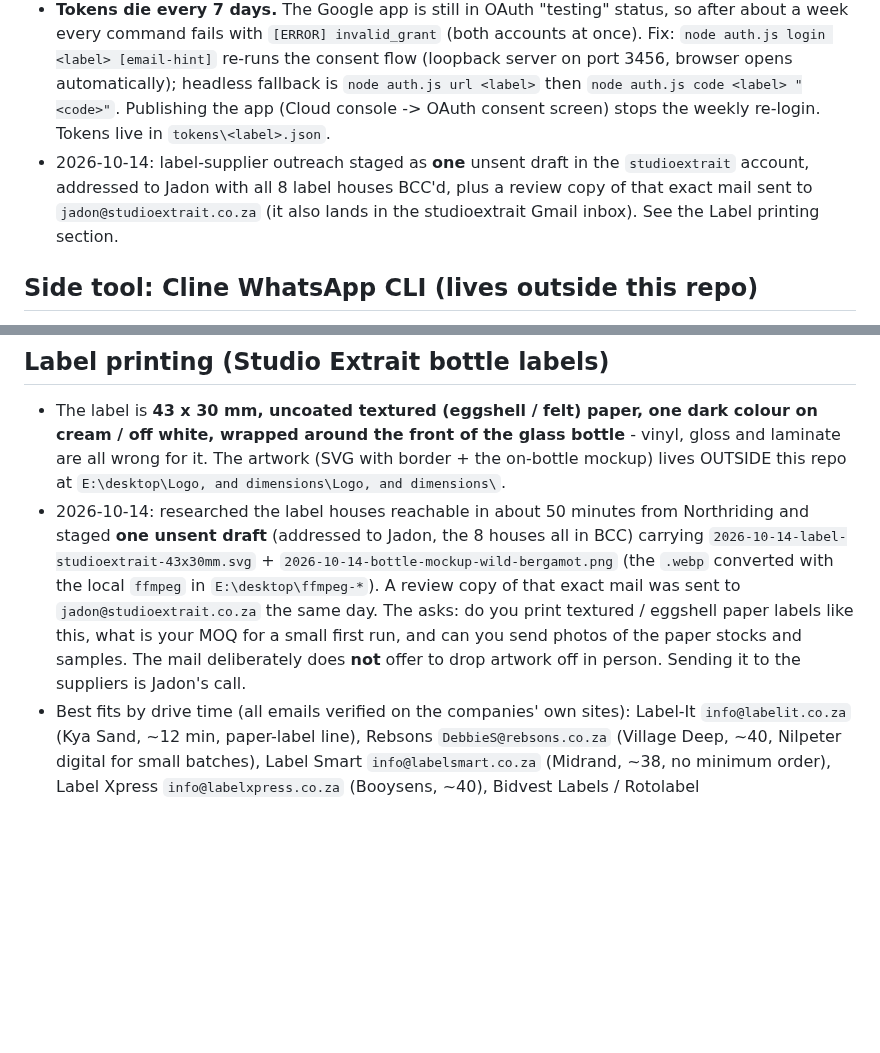
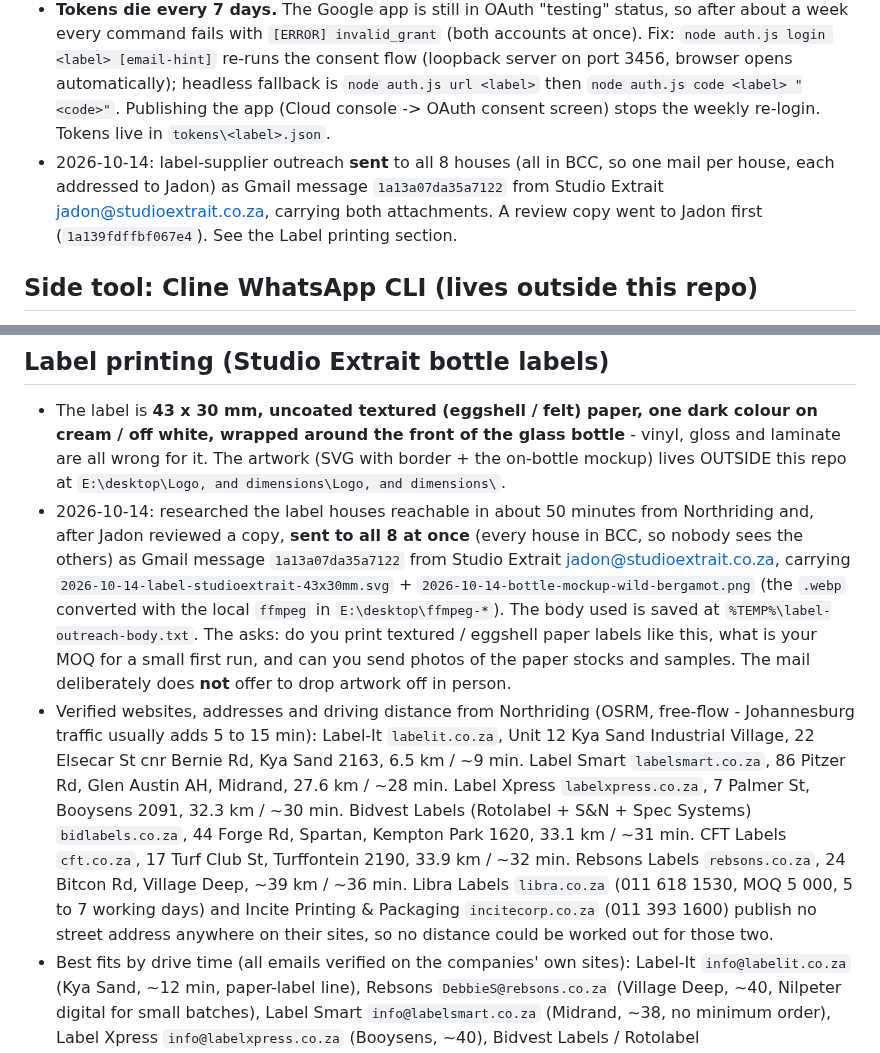
Before and after one commit to SupramXD/Minara5-website-HTML, a Markdown page: MEMORY.md, 2 parts joined by grey strips. Drawn GitHub-style; blank space fills up the shorter version.

Commit message:
Memory: label outreach sent to all 8 label houses (BCC), add verified websites, addresses and drive distances

```diff
--- a/MEMORY.md
+++ b/MEMORY.md
@@ -254,7 +254,7 @@
 - Before drafting or replying to ANY email as Jadon, read `E:\desktop\ClineGmail\voice\jadon-voice.md` (his tone, sign-off style, and the hard NO-em-dash rule).
 - Images to attach go in `E:\desktop\ClineGmail\attachments\`, named `YYYY-MM-DD-topic-desc.ext` (e.g. `2026-10-07-ozow-eft-system-error.png`).
 - **Tokens die every 7 days.** The Google app is still in OAuth "testing" status, so after about a week every command fails with `[ERROR] invalid_grant` (both accounts at once). Fix: `node auth.js login <label> [email-hint]` re-runs the consent flow (loopback server on port 3456, browser opens automatically); headless fallback is `node auth.js url <label>` then `node auth.js code <label> "<code>"`. Publishing the app (Cloud console -> OAuth consent screen) stops the weekly re-login. Tokens live in `tokens\<label>.json`.
-- 2026-10-14: label-supplier outreach staged as **one** unsent draft in the `studioextrait` account, addressed to Jadon with all 8 label houses BCC'd, plus a review copy of that exact mail sent to `jadon@studioextrait.co.za` (it also lands in the studioextrait Gmail inbox). See the Label printing section.
+- 2026-10-14: label-supplier outreach **sent** to all 8 houses (all in BCC, so one mail per house, each addressed to Jadon) as Gmail message `1a13a07da35a7122` from Studio Extrait <jadon@studioextrait.co.za>, carrying both attachments. A review copy went to Jadon first (`1a139fdffbf067e4`). See the Label printing section.
 
 ## Side tool: Cline WhatsApp CLI (lives outside this repo)
 **Use only when Jadon asks for it in that message.** Do not read chats, and never send a message, on your own initiative.
@@ -267,7 +267,8 @@
 
 ## Label printing (Studio Extrait bottle labels)
 - The label is **43 x 30 mm, uncoated textured (eggshell / felt) paper, one dark colour on cream / off white, wrapped around the front of the glass bottle** - vinyl, gloss and laminate are all wrong for it. The artwork (SVG with border + the on-bottle mockup) lives OUTSIDE this repo at `E:\desktop\Logo, and dimensions\Logo, and dimensions\`.
-- 2026-10-14: researched the label houses reachable in about 50 minutes from Northriding and staged **one unsent draft** (addressed to Jadon, the 8 houses all in BCC) carrying `2026-10-14-label-studioextrait-43x30mm.svg` + `2026-10-14-bottle-mockup-wild-bergamot.png` (the `.webp` converted with the local `ffmpeg` in `E:\desktop\ffmpeg-*`). A review copy of that exact mail was sent to `jadon@studioextrait.co.za` the same day. The asks: do you print textured / eggshell paper labels like this, what is your MOQ for a small first run, and can you send photos of the paper stocks and samples. The mail deliberately does **not** offer to drop artwork off in person. Sending it to the suppliers is Jadon's call.
+- 2026-10-14: researched the label houses reachable in about 50 minutes from Northriding and, after Jadon reviewed a copy, **sent to all 8 at once** (every house in BCC, so nobody sees the others) as Gmail message `1a13a07da35a7122` from Studio Extrait <jadon@studioextrait.co.za>, carrying `2026-10-14-label-studioextrait-43x30mm.svg` + `2026-10-14-bottle-mockup-wild-bergamot.png` (the `.webp` converted with the local `ffmpeg` in `E:\desktop\ffmpeg-*`). The body used is saved at `%TEMP%\label-outreach-body.txt`. The asks: do you print textured / eggshell paper labels like this, what is your MOQ for a small first run, and can you send photos of the paper stocks and samples. The mail deliberately does **not** offer to drop artwork off in person.
+- Verified websites, addresses and driving distance from Northriding (OSRM, free-flow - Johannesburg traffic usually adds 5 to 15 min): Label-It `labelit.co.za`, Unit 12 Kya Sand Industrial Village, 22 Elsecar St cnr Bernie Rd, Kya Sand 2163, 6.5 km / ~9 min. Label Smart `labelsmart.co.za`, 86 Pitzer Rd, Glen Austin AH, Midrand, 27.6 km / ~28 min. Label Xpress `labelxpress.co.za`, 7 Palmer St, Booysens 2091, 32.3 km / ~30 min. Bidvest Labels (Rotolabel + S&N + Spec Systems) `bidlabels.co.za`, 44 Forge Rd, Spartan, Kempton Park 1620, 33.1 km / ~31 min. CFT Labels `cft.co.za`, 17 Turf Club St, Turffontein 2190, 33.9 km / ~32 min. Rebsons Labels `rebsons.co.za`, 24 Bitcon Rd, Village Deep, ~39 km / ~36 min. Libra Labels `libra.co.za` (011 618 1530, MOQ 5 000, 5 to 7 working days) and Incite Printing & Packaging `incitecorp.co.za` (011 393 1600) publish no street address anywhere on their sites, so no distance could be worked out for those two.
 - Best fits by drive time (all emails verified on the companies' own sites): Label-It `info@labelit.co.za` (Kya Sand, ~12 min, paper-label line), Rebsons `DebbieS@rebsons.co.za` (Village Deep, ~40, Nilpeter digital for small batches), Label Smart `info@labelsmart.co.za` (Midrand, ~38, no minimum order), Label Xpress `info@labelxpress.co.za` (Booysens, ~40), Bidvest Labels / Rotolabel `info@bidlabels.co.za` (Spartan, ~43, the wine-label house), Libra `sales@libra.co.za` (Benrose, ~40), Incite `sales@incitecorp.co.za` (011 393 block, ~45), CFT `althea@cft.co.za` (Turffontein, ~48).
 - Deliberately not used: Shape Cut Labels (Kya Sand, closest, but vinyl/stickers only), CCL Label SA (Edenvale, wine/spirits + beauty divisions but no published email), Weightron (Lenasia, just past 50 min), and the Cape Town / Durban houses (Asset Print, Future Labels, Label Techniques, Lebone Paarl, SA Labels, Hot Ink) which would be courier only.
 
```
